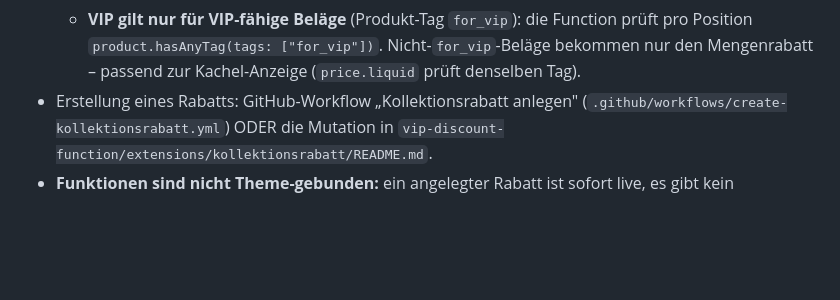
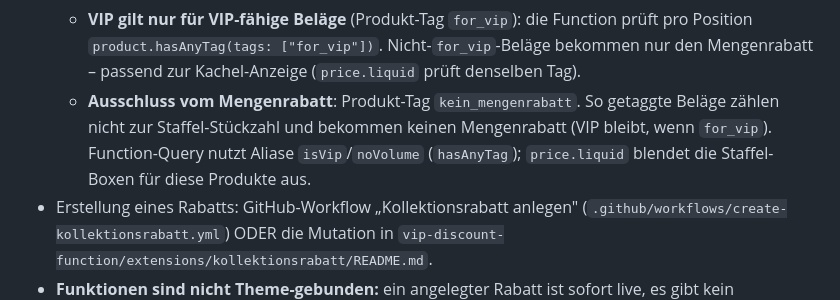
Before and after one commit to Ttdoby-ui/Toby, a Markdown page: CLAUDE.md, the part around the change. Drawn GitHub-style; blank space fills up the shorter version.

Commit message:
Document the kein_mengenrabatt exclusion tag in CLAUDE.md
Co-Authored-By: Claude Opus 4.8 <noreply@anthropic.com>
Claude-Session: https://claude.ai/code/session_01SCEB86Sssv7rRBAyeZmvk8

```diff
--- a/CLAUDE.md
+++ b/CLAUDE.md
@@ -147,6 +147,10 @@ So baut/deployt eine JS-Discount-Function sauber (heute verifiziert):
   - **VIP gilt nur für VIP-fähige Beläge** (Produkt-Tag `for_vip`): die Function prüft
     pro Position `product.hasAnyTag(tags: ["for_vip"])`. Nicht-`for_vip`-Beläge bekommen
     nur den Mengenrabatt – passend zur Kachel-Anzeige (`price.liquid` prüft denselben Tag).
+  - **Ausschluss vom Mengenrabatt**: Produkt-Tag `kein_mengenrabatt`. So getaggte Beläge
+    zählen nicht zur Staffel-Stückzahl und bekommen keinen Mengenrabatt (VIP bleibt, wenn
+    `for_vip`). Function-Query nutzt Aliase `isVip`/`noVolume` (`hasAnyTag`); `price.liquid`
+    blendet die Staffel-Boxen für diese Produkte aus.
 - Erstellung eines Rabatts: GitHub-Workflow „Kollektionsrabatt anlegen"
   (`.github/workflows/create-kollektionsrabatt.yml`) ODER die Mutation in
   `vip-discount-function/extensions/kollektionsrabatt/README.md`.
```
